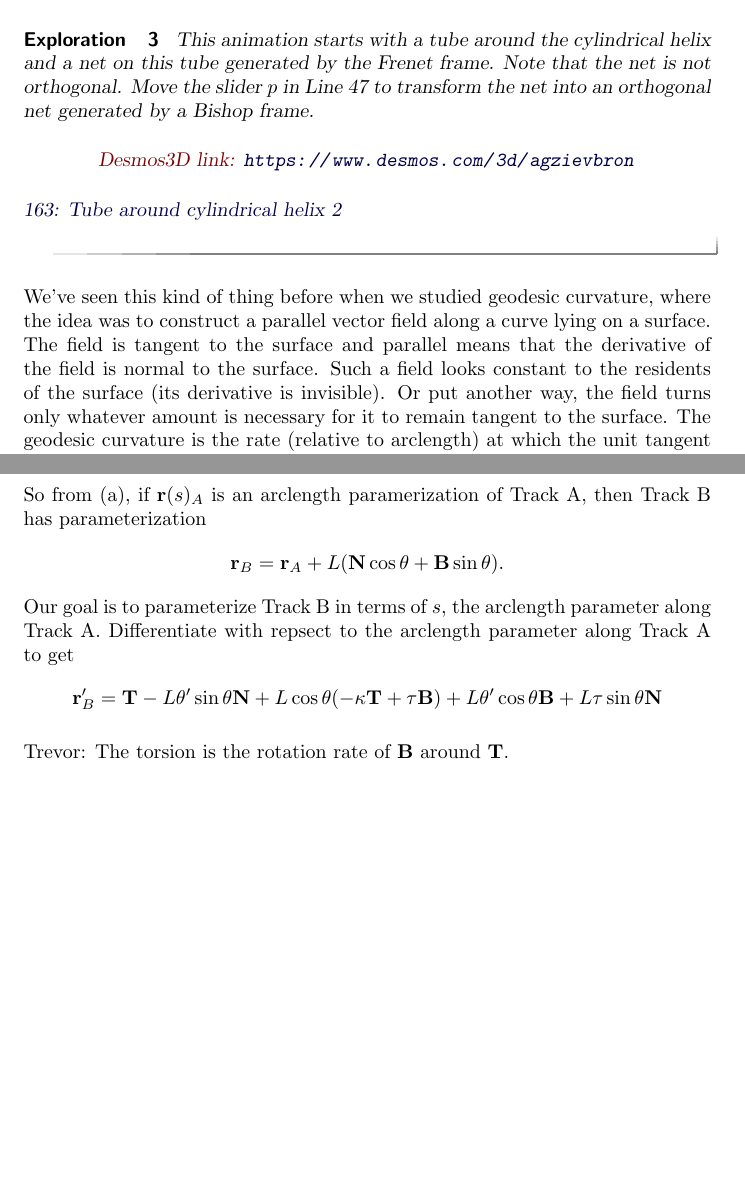
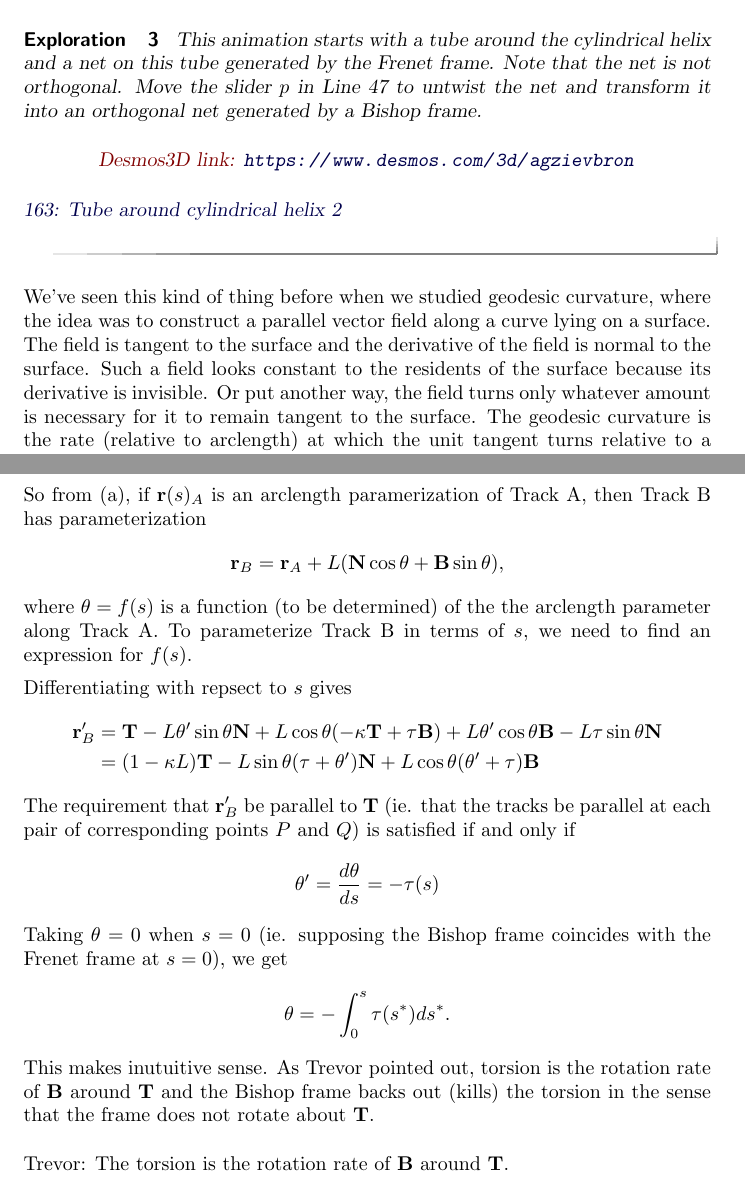
Before and after one commit to fkuczmar/CalculusandtheQuadraticFormula, a LaTeX document (BishopFrames/BishopFrames.tex): two parts of pages 2 and 6 of 7, joined at a grey line, cut so that both start at the same text, the shorter picture padded with empty space. Compiled offline with pdfLaTeX.

Commit message:
LawCosines

```diff
--- a/BishopFrames/BishopFrames.tex
+++ b/BishopFrames/BishopFrames.tex
@@ -54,7 +54,7 @@ The animation below is generated by a Bishop frame frame (not shown). The eight
 \end{exploration}
 
 \begin{exploration}
-This animation starts with a tube around the cylindrical helix and a net on this tube generated by the Frenet frame. Note that the net is not orthogonal. Move the slider $p$ in Line 47 to transform the net into an orthogonal net generated by a Bishop frame.
+This animation starts with a tube around the cylindrical helix and a net on this tube generated by the Frenet frame. Note that the net is not orthogonal. Move the slider $p$ in Line 47 to untwist the net and transform it into an orthogonal net generated by a Bishop frame.
 
 \begin{onlineOnly}
     \begin{center}
@@ -65,7 +65,7 @@ This animation starts with a tube around the cylindrical helix and a net on this
 \href{https://www.desmos.com/3d/agzievbron}{163: Tube around cylindrical helix 2}
 \end{exploration}
 
-We've seen this kind of thing before when we studied geodesic curvature, where the idea was to construct a parallel vector field along a curve lying on a surface. The field is tangent to the surface and parallel means that the derivative of the field is normal to the surface. Such a field looks constant to the residents of the surface (its derivative is invisible). Or put another way, the field turns only whatever amount is necessary for it to remain tangent to the surface. The geodesic curvature is the rate (relative to arclength) at which the unit tangent turns relative to a parallel field.
+We've seen this kind of thing before when we studied geodesic curvature, where the idea was to construct a parallel vector field along a curve lying on a surface. The field is tangent to the surface and the derivative of the field is normal to the surface. Such a field looks constant to the residents of the surface because its derivative is invisible. Or put another way, the field turns only whatever amount is necessary for it to remain tangent to the surface. The geodesic curvature is the rate (relative to arclength) at which the unit tangent turns relative to a parallel field.
 
 Both parallel and relatively parallel fields can be generated by a bicycle wheel......
 
@@ -256,14 +256,26 @@ a) Let the normal plane to Track A at a point $P$ intersect Track B in point $Q$
 
 So from (a), if ${\bf r}(s)_A$ is an arclength paramerization of Track A, then Track B has parameterization
 \[
-      {\bf r}_B = {\bf r}_A + L ( {\bf N} \cos\theta  + {\bf B} \sin\theta ) .
+      {\bf r}_B = {\bf r}_A + L ( {\bf N} \cos\theta  + {\bf B} \sin\theta ) ,
 \]
-Our goal is to parameterize Track B in terms of $s$, the arclength parameter along Track A.
-Differentiate with repsect to the arclength parameter along Track A to get
+where $\theta = f(s)$ is a function (to be determined) of the the arclength parameter along Track A. To parameterize Track B in terms of $s$, we need to find an expression for $f(s)$.
+
+Differentiating with repsect to $s$ gives
 \begin{align*}
-      {\bf r}_B^\prime = {\bf T} -L\theta^\prime \sin\theta {\bf N} + L\cos\theta (-\kappa {\bf T} + \tau {\bf B}) + L\theta^\prime\cos\theta {\bf B} + L\tau \sin\theta {\bf N}
+      {\bf r}_B^\prime &= {\bf T} -L\theta^\prime \sin\theta {\bf N} + L\cos\theta (-\kappa {\bf T} + \tau {\bf B}) + L\theta^\prime\cos\theta {\bf B} -L\tau \sin\theta {\bf N}   \\
+                                 &= (1-\kappa L){\bf T} - L\sin\theta(\tau +\theta^\prime){\bf N} + L \cos\theta (\theta^\prime + \tau){\bf B}
 \end{align*}
+The requirement that ${\bf r}_B^\prime$ be parallel to ${\bf T}$ (ie. that the tracks be parallel at each pair of corresponding points $P$ and $Q$) is satisfied if and only if
+\[
+  \theta^\prime = \frac{d\theta}{ds} = -\tau(s)
+\]
+Taking $\theta = 0$ when $s=0$ (ie. supposing the Bishop frame coincides with the Frenet frame at $s=0$), we get
+\[
+        \theta = - \int_0^s \tau(s^*) ds^* .
+\]
+This makes inutuitive sense. As Trevor pointed out, torsion is the rotation rate of ${\bf B}$ around ${\bf T}$ and the Bishop frame backs out (kills) the torsion in the sense that the frame does not rotate about ${\bf T}$.
 
+\pskip
 
 Trevor: The torsion is the rotation rate of ${\bf B}$ around ${\bf T}$.
 
```
Also changed, not shown: BishopFrames/BishopFrames.tex (13 more changed lines).
